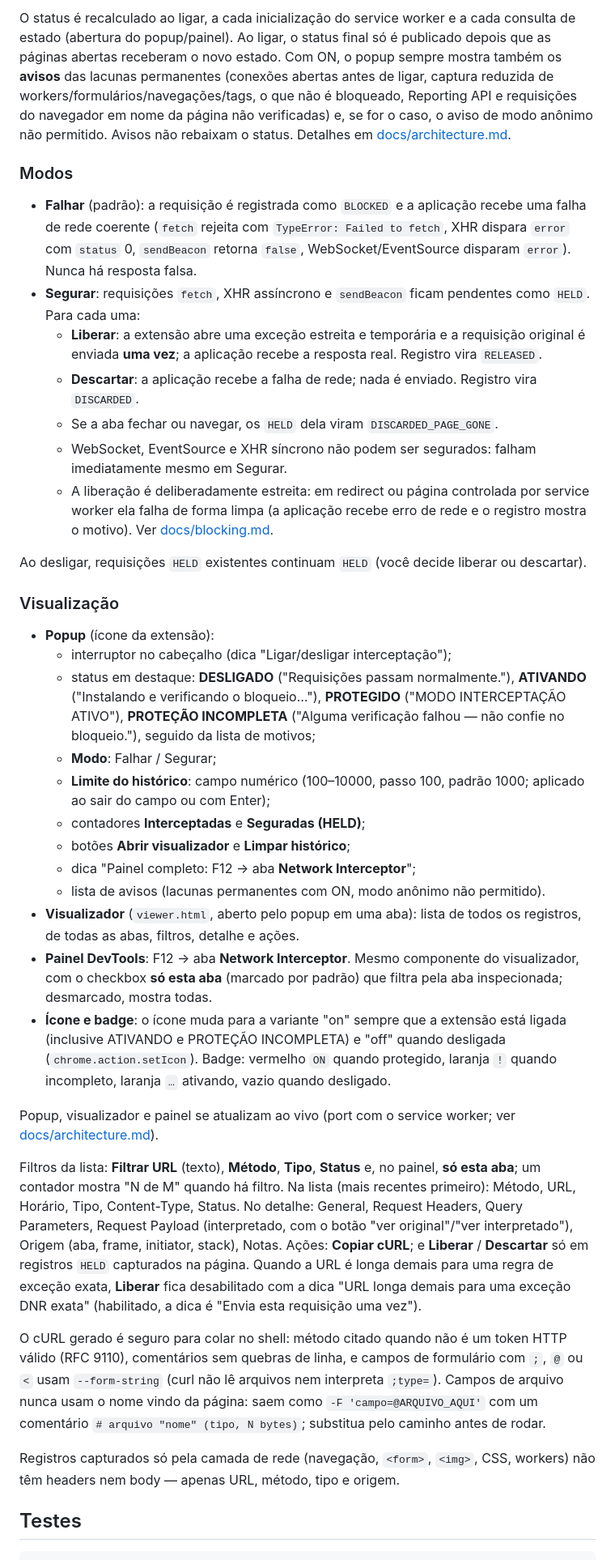
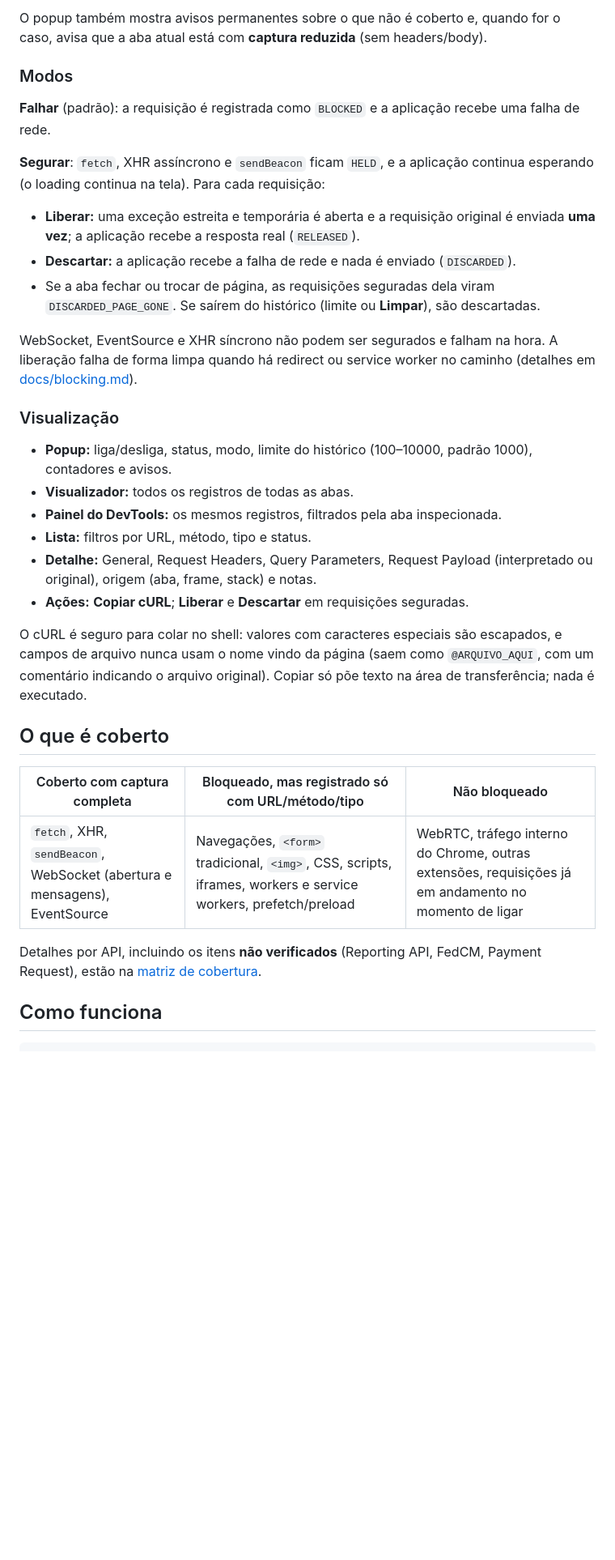
Before and after one commit to Rayan-Aguiar/NoSend, a Markdown page: README.md, the part around one of its changes. Shown at 81% size. Drawn GitHub-style; blank space fills up the shorter version.

```diff
--- a/README.md
+++ b/README.md
@@ -66,40 +72,36 @@ URLs locais (`data:`, `blob:`, `about:`, `chrome-extension:`, `javascript:`) nã
 
-O status é recalculado ao ligar, a cada inicialização do service worker e a cada consulta de estado (abertura do popup/painel). Ao ligar, o status final só é publicado depois que as páginas abertas receberam o novo estado. Com ON, o popup sempre mostra também os **avisos** das lacunas permanentes (conexões abertas antes de ligar, captura reduzida de workers/formulários/navegações/tags, o que não é bloqueado, Reporting API e requisições do navegador em nome da página não verificadas) e, se for o caso, o aviso de modo anônimo não permitido. Avisos não rebaixam o status. Detalhes em [docs/architecture.md](docs/architecture.md#status-de-proteção).
+O popup também mostra avisos permanentes sobre o que não é coberto e, quando for o caso, avisa que a aba atual está com **captura reduzida** (sem headers/body).
 
 ### Modos
 
-- **Falhar** (padrão): a requisição é registrada como `BLOCKED` e a aplicação recebe uma falha de rede coerente (`fetch` rejeita com `TypeError: Failed to fetch`, XHR dispara `error` com `status` 0, `sendBeacon` retorna `false`, WebSocket/EventSource disparam `error`). Nunca há resposta falsa.
-- **Segurar**: requisições `fetch`, XHR assíncrono e `sendBeacon` ficam pendentes como `HELD`. Para cada uma:
-  - **Liberar**: a extensão abre uma exceção estreita e temporária e a requisição original é enviada **uma vez**; a aplicação recebe a resposta real. Registro vira `RELEASED`.
-  - **Descartar**: a aplicação recebe a falha de rede; nada é enviado. Registro vira `DISCARDED`.
-  - Se a aba fechar ou navegar, os `HELD` dela viram `DISCARDED_PAGE_GONE`.
-  - WebSocket, EventSource e XHR síncrono não podem ser segurados: falham imediatamente mesmo em Segurar.
-  - A liberação é deliberadamente estreita: em redirect ou página controlada por service worker ela falha de forma limpa (a aplicação recebe erro de rede e o registro mostra o motivo). Ver [docs/blocking.md](docs/blocking.md#regra-de-liberação-e-seus-riscos).
+**Falhar** (padrão): a requisição é registrada como `BLOCKED` e a aplicação recebe uma falha de rede.
 
-Ao desligar, requisições `HELD` existentes continuam `HELD` (você decide liberar ou descartar).
+**Segurar**: `fetch`, XHR assíncrono e `sendBeacon` ficam `HELD`, e a aplicação continua esperando (o loading continua na tela). Para cada requisição:
+
+- **Liberar:** uma exceção estreita e temporária é aberta e a requisição original é enviada **uma vez**; a aplicação recebe a resposta real (`RELEASED`).
+- **Descartar:** a aplicação recebe a falha de rede e nada é enviado (`DISCARDED`).
+- Se a aba fechar ou trocar de página, as requisições seguradas dela viram `DISCARDED_PAGE_GONE`. Se saírem do histórico (limite ou **Limpar**), são descartadas.
+
+WebSocket, EventSource e XHR síncrono não podem ser segurados e falham na hora. A liberação falha de forma limpa quando há redirect ou service worker no caminho (detalhes em [docs/blocking.md](docs/blocking.md#regra-de-liberação-e-seus-riscos)).
 
 ### Visualização
 
-- **Popup** (ícone da extensão):
-  - interruptor no cabeçalho (dica "Ligar/desligar interceptação");
-  - status em destaque: **DESLIGADO** ("Requisições passam normalmente."), **ATIVANDO** ("Instalando e verificando o bloqueio…"), **PROTEGIDO** ("MODO INTERCEPTAÇÃO ATIVO"), **PROTEÇÃO INCOMPLETA** ("Alguma verificação falhou — não confie no bloqueio."), seguido da lista de motivos;
-  - **Modo**: Falhar / Segurar;
-  - **Limite do histórico**: campo numérico (100–10000, passo 100, padrão 1000; aplicado ao sair do campo ou com Enter);
-  - contadores **Interceptadas** e **Seguradas (HELD)**;
-  - botões **Abrir visualizador** e **Limpar histórico**;
-  - dica "Painel completo: F12 → aba **Network Interceptor**";
-  - lista de avisos (lacunas permanentes com ON, modo anônimo não permitido).
-- **Visualizador** (`viewer.html`, aberto pelo popup em uma aba): lista de todos os registros, de todas as abas, filtros, detalhe e ações.
-- **Painel DevTools**: F12 → aba **Network Interceptor**. Mesmo componente do visualizador, com o checkbox **só esta aba** (marcado por padrão) que filtra pela aba inspecionada; desmarcado, mostra todas.
-- **Ícone e badge**: o ícone muda para a variante "on" sempre que a extensão está ligada (inclusive ATIVANDO e PROTEÇÃO INCOMPLETA) e "off" quando desligada (`chrome.action.setIcon`). Badge: vermelho `ON` quando protegido, laranja `!` quando incompleto, laranja `…` ativando, vazio quando desligado.
+- **Popup:** liga/desliga, status, modo, limite do histórico (100–10000, padrão 1000), contadores e avisos.
+- **Visualizador:** todos os registros de todas as abas.
+- **Painel do DevTools:** os mesmos registros, filtrados pela aba inspecionada.
+- **Lista:** filtros por URL, método, tipo e status.
+- **Detalhe:** General, Request Headers, Query Parameters, Request Payload (interpretado ou original), origem (aba, frame, stack) e notas.
+- **Ações:** **Copiar cURL**; **Liberar** e **Descartar** em requisições seguradas.
 
-Popup, visualizador e painel se atualizam ao vivo (port com o service worker; ver [docs/architecture.md](docs/architecture.md#visualização-ao-vivo)).
+O cURL é seguro para colar no shell: valores com caracteres especiais são escapados, e campos de arquivo nunca usam o nome vindo da página (saem como `@ARQUIVO_AQUI`, com um comentário indicando o arquivo original). Copiar só põe texto na área de transferência; nada é executado.
 
-Filtros da lista: **Filtrar URL** (texto), **Método**, **Tipo**, **Status** e, no painel, **só esta aba**; um contador mostra "N de M" quando há filtro. Na lista (mais recentes primeiro): Método, URL, Horário, Tipo, Content-Type, Status. No detalhe: General, Request Headers, Query Parameters, Request Payload (interpretado, com o botão "ver original"/"ver interpretado"), Origem (aba, frame, initiator, stack), Notas. Ações: **Copiar cURL**; e **Liberar** / **Descartar** só em registros `HELD` capturados na página. Quando a URL é longa demais para uma regra de exceção exata, **Liberar** fica desabilitado com a dica "URL longa demais para uma exceção DNR exata" (habilitado, a dica é "Envia esta requisição uma vez").
+## O que é coberto
 
-O cURL gerado é seguro para colar no shell: método citado quando não é um token HTTP válido (RFC 9110), comentários sem quebras de linha, e campos de formulário com `;`, `@` ou `<` usam `--form-string` (curl não lê arquivos nem interpreta `;type=`). Campos de arquivo nunca usam o nome vindo da página: saem como `-F 'campo=@ARQUIVO_AQUI'` com um comentário `# arquivo "nome" (tipo, N bytes)`; substitua pelo caminho antes de rodar.
+| Coberto com captura completa | Bloqueado, mas registrado só com URL/método/tipo | Não bloqueado |
+|---|---|---|
+| `fetch`, XHR, `sendBeacon`, WebSocket (abertura e mensagens), EventSource | Navegações, `<form>` tradicional, `<img>`, CSS, scripts, iframes, workers e service workers, prefetch/preload | WebRTC, tráfego interno do Chrome, outras extensões, requisições já em andamento no momento de ligar |
 
-Registros capturados só pela camada de rede (navegação, `<form>`, `<img>`, CSS, workers) não têm headers nem body — apenas URL, método, tipo e origem.
+Detalhes por API, incluindo os itens **não verificados** (Reporting API, FedCM, Payment Request), estão na [matriz de cobertura](docs/coverage-matrix.md).
 
-## Testes
+## Como funciona
 
```
Also changed, not shown: other parts of README.md (+88 -68 lines), docs/images/hold.png (added), docs/images/popup.png (added), docs/images/viewer-dark.png (added), docs/images/viewer.png (added), 4 other files.
